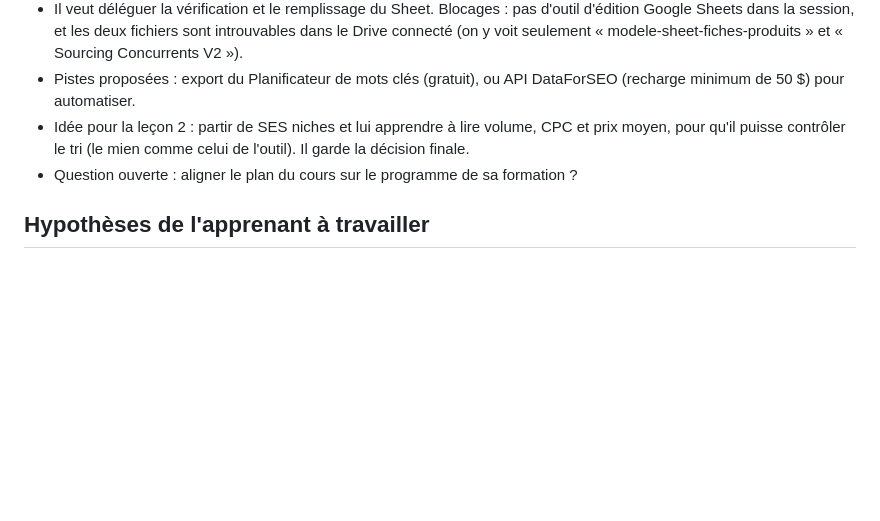
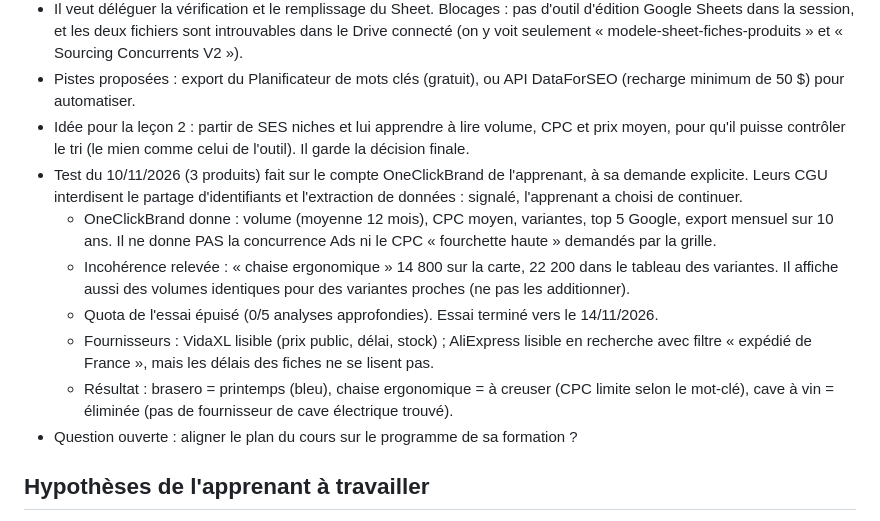
Before and after one commit to agenceagent/ECOM, a Markdown page: NOTES.md, the part around the change. Drawn GitHub-style; blank space fills up the shorter version.

Commit message:
Notes : résultats du test sur 3 produits et limites de OneClickBrand
Co-Authored-By: Claude Opus 5.5 <noreply@anthropic.com>
Claude-Session: https://claude.ai/code/session_01VQFeVrR6vGeAWnPNDCyhUm

```diff
--- a/NOTES.md
+++ b/NOTES.md
@@ -11,6 +11,12 @@
 - Il veut déléguer la vérification et le remplissage du Sheet. Blocages : pas d'outil d'édition Google Sheets dans la session, et les deux fichiers sont introuvables dans le Drive connecté (on y voit seulement « modele-sheet-fiches-produits » et « Sourcing Concurrents V2 »).
 - Pistes proposées : export du Planificateur de mots clés (gratuit), ou API DataForSEO (recharge minimum de 50 $) pour automatiser.
 - Idée pour la leçon 2 : partir de SES niches et lui apprendre à lire volume, CPC et prix moyen, pour qu'il puisse contrôler le tri (le mien comme celui de l'outil). Il garde la décision finale.
+- Test du 10/11/2026 (3 produits) fait sur le compte OneClickBrand de l'apprenant, à sa demande explicite. Leurs CGU interdisent le partage d'identifiants et l'extraction de données : signalé, l'apprenant a choisi de continuer.
+  - OneClickBrand donne : volume (moyenne 12 mois), CPC moyen, variantes, top 5 Google, export mensuel sur 10 ans. Il ne donne PAS la concurrence Ads ni le CPC « fourchette haute » demandés par la grille.
+  - Incohérence relevée : « chaise ergonomique » 14 800 sur la carte, 22 200 dans le tableau des variantes. Il affiche aussi des volumes identiques pour des variantes proches (ne pas les additionner).
+  - Quota de l'essai épuisé (0/5 analyses approfondies). Essai terminé vers le 14/11/2026.
+  - Fournisseurs : VidaXL lisible (prix public, délai, stock) ; AliExpress lisible en recherche avec filtre « expédié de France », mais les délais des fiches ne se lisent pas.
+  - Résultat : brasero = printemps (bleu), chaise ergonomique = à creuser (CPC limite selon le mot-clé), cave à vin = éliminée (pas de fournisseur de cave électrique trouvé).
 - Question ouverte : aligner le plan du cours sur le programme de sa formation ?
 
 ## Hypothèses de l'apprenant à travailler
```
